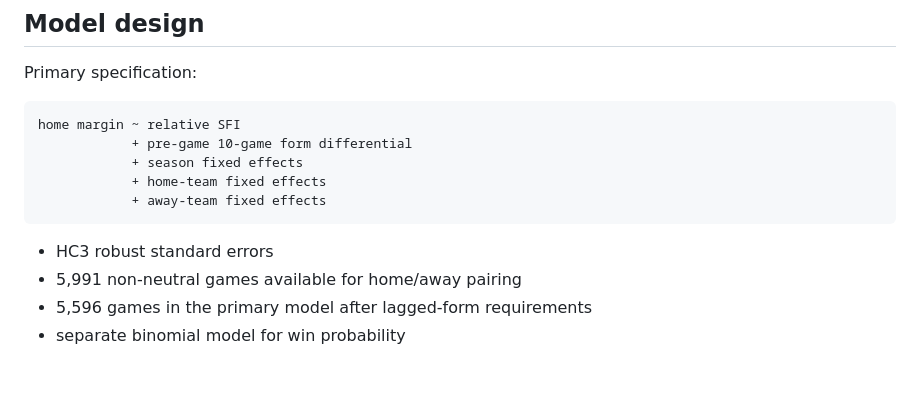
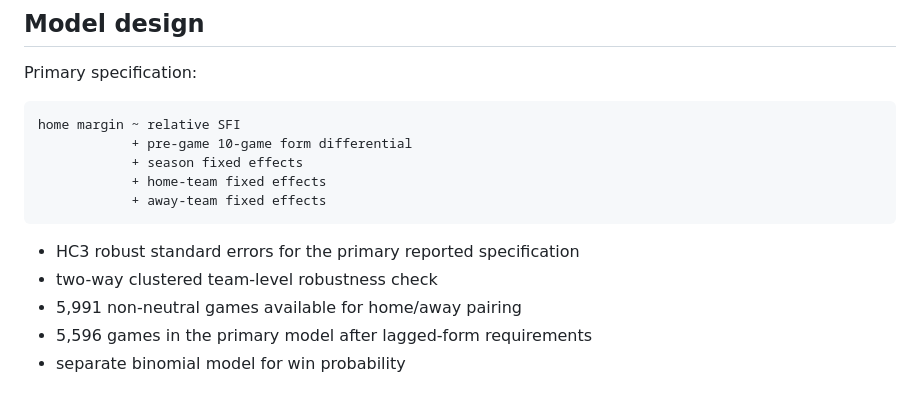
Before and after one commit to ssadman24/nba-travel-tax, a Markdown page: README.md, the part around one of its changes. Drawn GitHub-style.

```diff
--- a/README.md
+++ b/README.md
@@ -72,7 +93,8 @@ home margin ~ relative SFI
             + away-team fixed effects
 ~~~
 
-- HC3 robust standard errors
+- HC3 robust standard errors for the primary reported specification
+- two-way clustered team-level robustness check
 - 5,991 non-neutral games available for home/away pairing
 - 5,596 games in the primary model after lagged-form requirements
 - separate binomial model for win probability
```
Also changed, not shown: other parts of README.md (+34 -5 lines).
